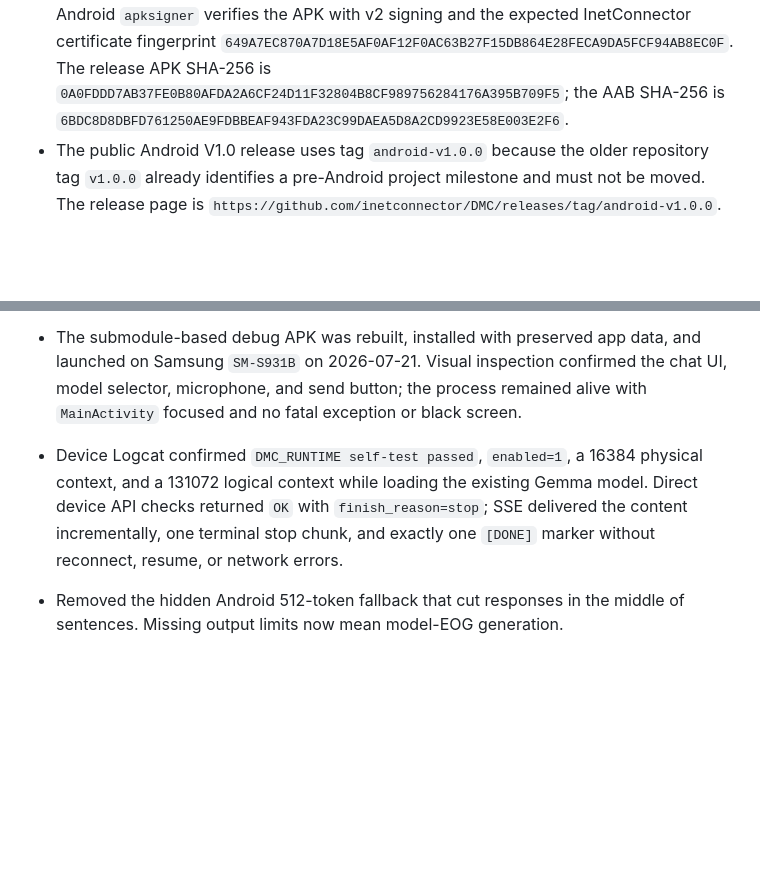
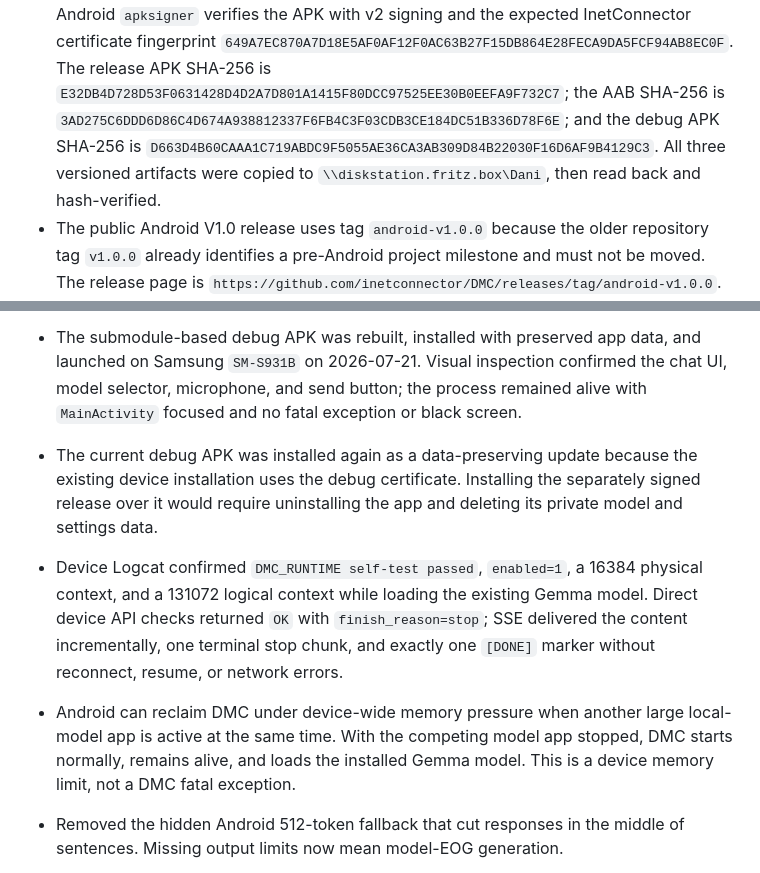
Before and after one commit to inetconnector/DMC, a Markdown page: state.md, 2 parts joined by grey strips. Drawn GitHub-style; blank space fills up the shorter version.

Commit message:
Document rebuilt Android artifacts

```diff
--- a/state.md
+++ b/state.md
@@ -80,9 +80,13 @@ Update this file and `README.md` together whenever behavior changes.
   expected InetConnector certificate fingerprint
   `649A7EC870A7D18E5AF0AF12F0AC63B27F15DB864E28FECA9DA5FCF94AB8EC0F`.
   The release APK SHA-256 is
-  `0A0FDDD7AB37FE0B80AFDA2A6CF24D11F32804B8CF989756284176A395B709F5`;
+  `E32DB4D728D53F0631428D4D2A7D801A1415F80DCC97525EE30B0EEFA9F732C7`;
   the AAB SHA-256 is
-  `6BDC8D8DBFD761250AE9FDBBEAF943FDA23C99DAEA5D8A2CD9923E58E003E2F6`.
+  `3AD275C6DDD6D86C4D674A938812337F6FB4C3F03CDB3CE184DC51B336D78F6E`;
+  and the debug APK SHA-256 is
+  `D663D4B60CAAA1C719ABDC9F5055AE36CA3AB309D84B22030F16D6AF9B4129C3`.
+  All three versioned artifacts were copied to
+  `\\diskstation.fritz.box\Dani`, then read back and hash-verified.
 - The public Android V1.0 release uses tag `android-v1.0.0` because the older
   repository tag `v1.0.0` already identifies a pre-Android project milestone
   and must not be moved. The release page is
@@ -160,11 +164,19 @@ Update this file and `README.md` together whenever behavior changes.
   and launched on Samsung `SM-S931B` on 2026-07-21. Visual inspection confirmed
   the chat UI, model selector, microphone, and send button; the process remained
   alive with `MainActivity` focused and no fatal exception or black screen.
+- The current debug APK was installed again as a data-preserving update because
+  the existing device installation uses the debug certificate. Installing the
+  separately signed release over it would require uninstalling the app and
+  deleting its private model and settings data.
 - Device Logcat confirmed `DMC_RUNTIME self-test passed`, `enabled=1`, a 16384
   physical context, and a 131072 logical context while loading the existing
   Gemma model. Direct device API checks returned `OK` with `finish_reason=stop`;
   SSE delivered the content incrementally, one terminal stop chunk, and exactly
   one `[DONE]` marker without reconnect, resume, or network errors.
+- Android can reclaim DMC under device-wide memory pressure when another large
+  local-model app is active at the same time. With the competing model app
+  stopped, DMC starts normally, remains alive, and loads the installed Gemma
+  model. This is a device memory limit, not a DMC fatal exception.
 
 - Removed the hidden Android 512-token fallback that cut responses in the
   middle of sentences. Missing output limits now mean model-EOG generation.
```
Also changed, not shown: README.md (+13 -3 lines).
